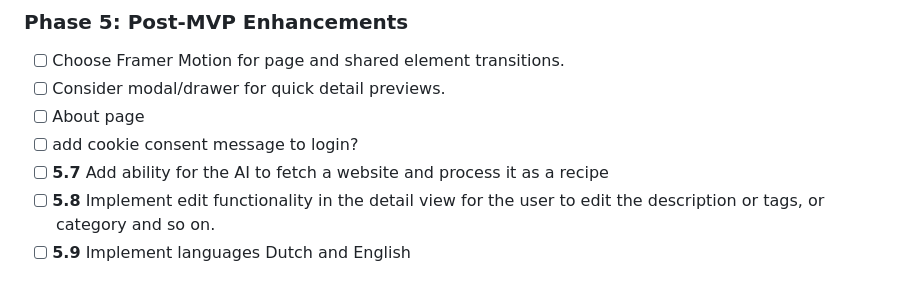
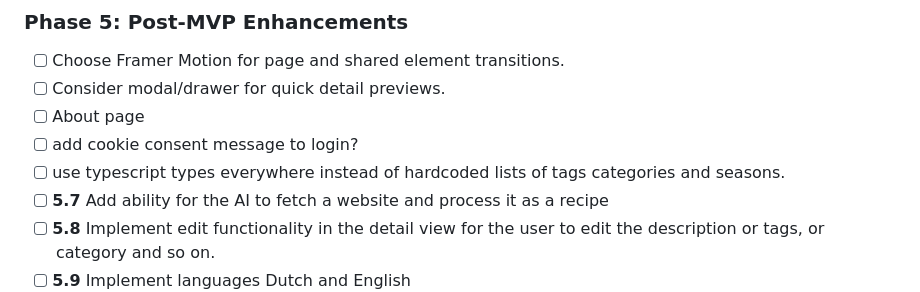
Before and after one commit to feikegeerts/meal-maestro, a Markdown page: ToDo.md, the part around the change. Rendered like a GitHub page.

Commit message:
feat: add task to use TypeScript types for tags, categories, and seasons in ToDo.md

```diff
--- a/ToDo.md
+++ b/ToDo.md
@@ -92,6 +92,7 @@ An AI-powered recipe management system. The system provides natural language rec
 - [ ] Consider modal/drawer for quick detail previews.
 - [ ] About page
 - [ ] add cookie consent message to login?
+- [ ] use typescript types everywhere instead of hardcoded lists of tags categories and seasons.
 - [ ] **5.7** Add ability for the AI to fetch a website and process it as a recipe
 - [ ] **5.8** Implement edit functionality in the detail view for the user to edit the description or tags, or category and so on.
 - [ ] **5.9** Implement languages Dutch and English
```
